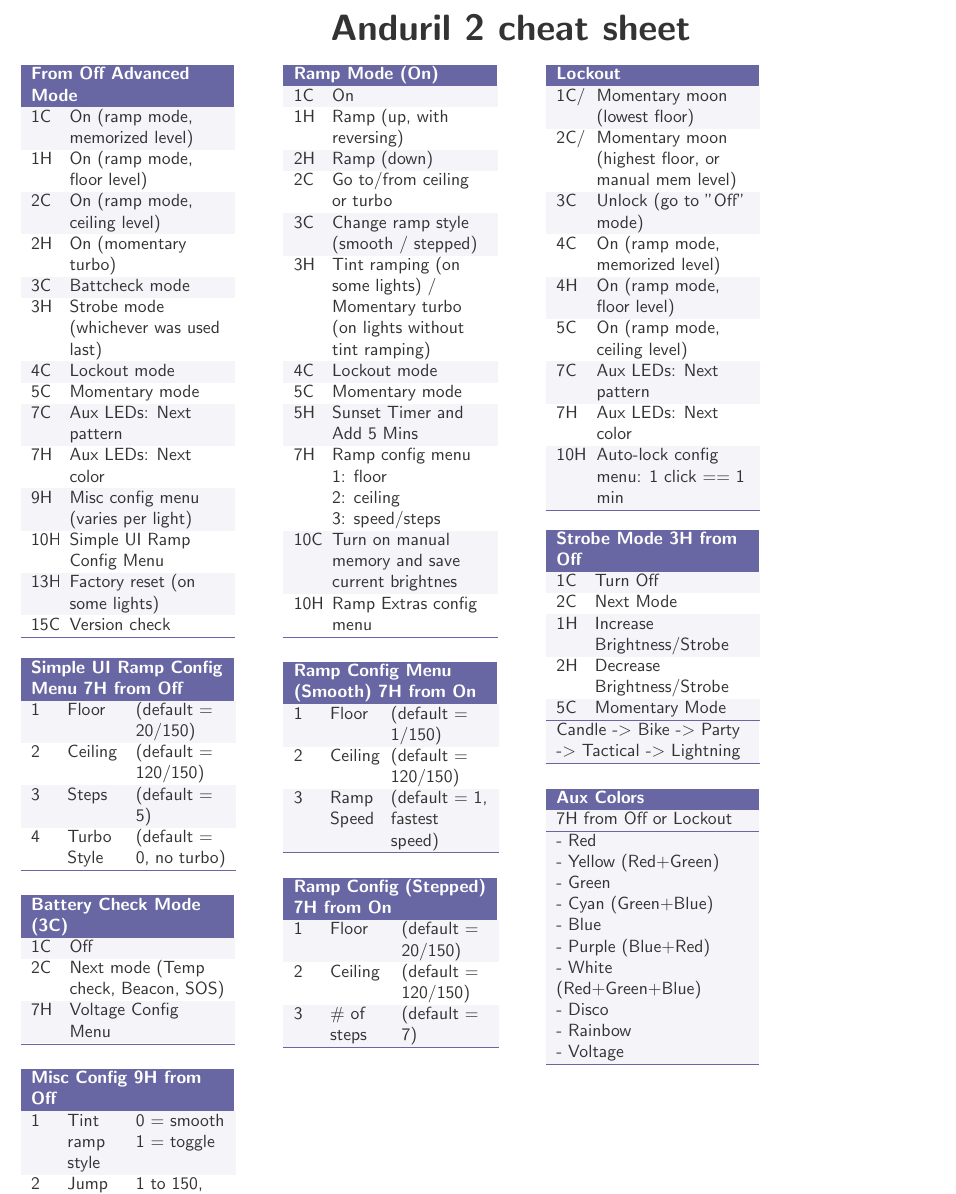
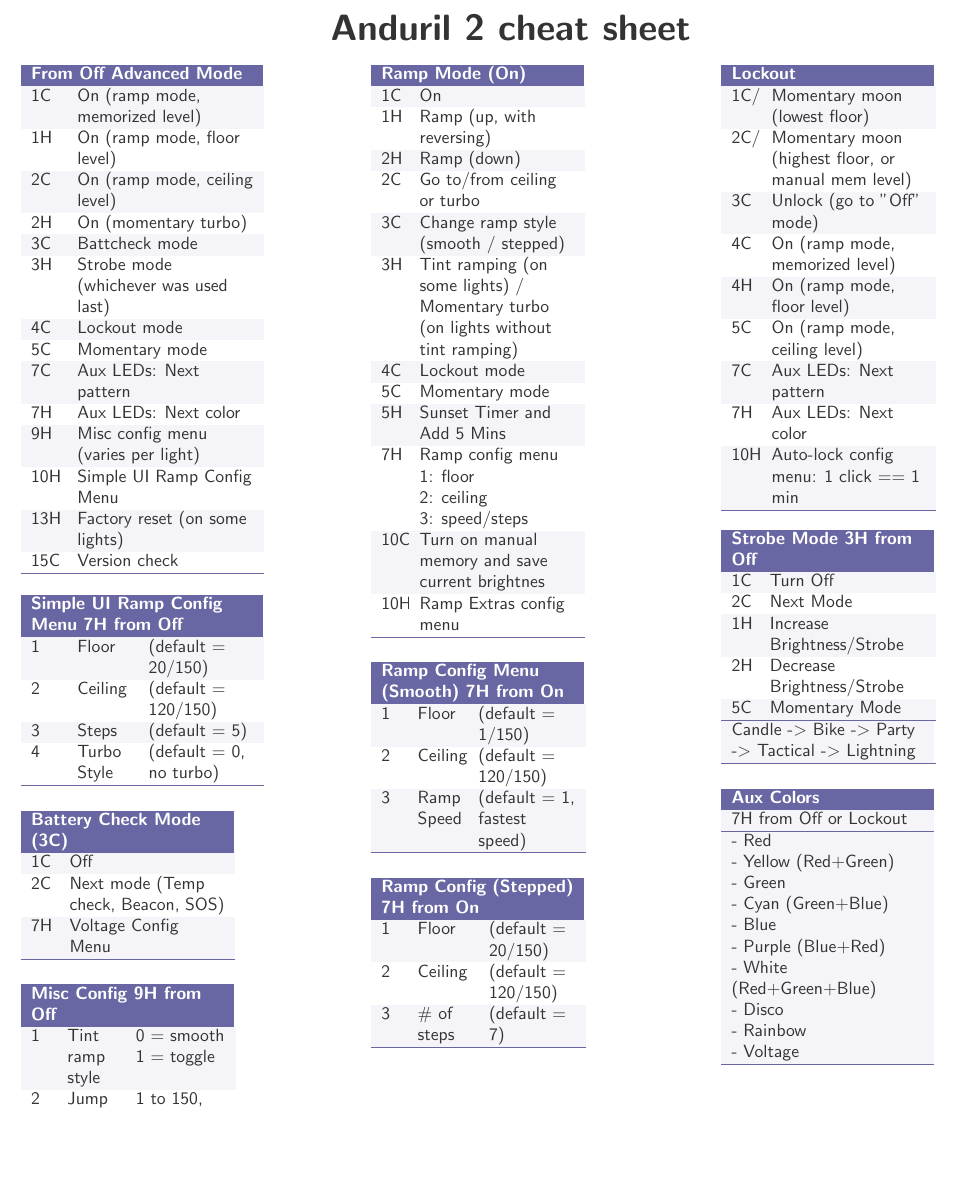
Before and after one commit to petong/anduril2-cheat-sheet, a LaTeX document (cheat2.tex): part of the page, cut so that both start at the same text, the shorter picture padded with empty space. Compiled offline with pdfLaTeX.

Commit message:
2 tables line up

```diff
--- a/cheat2.tex
+++ b/cheat2.tex
@@ -44,12 +44,12 @@
   {\huge\sffamily\bfseries Anduril 2 cheat sheet} \\
 \end{center}
 
-\begin{multicols*}{4}
+\begin{multicols*}{3}
 
 % From Off Advanced Mode
-\begin{tabularx}{3.833cm}{p{0.3433 cm} x{3.0897 cm} }
+\begin{tabularx}{3.80 cm}{p{0.50 cm} x{3.5 cm} }
 \SetRowColor{DarkBackground}
-\mymulticolumn{2}{x{3.833cm}}{\bf\textcolor{white}{From Off Advanced Mode}}  \tn
+\mymulticolumn{2}{x{4.41 cm}}{\bf\textcolor{white}{From Off Advanced Mode}}  \tn
 % Row 0
 \SetRowColor{LightBackground}
 1C & On (ramp mode, memorized level) \tn
@@ -111,9 +111,11 @@
 \par\addvspace{1.1em}
 
 % Simple UI Ramp Config
-\begin{tabularx}{3.833cm}{p{0.3033 cm} x{0.94023 cm} x{1.78947 cm} }
+% \begin{tabularx}{3.80 cm}{p{0.50 cm} x{3.5 cm} }
+\begin{tabularx}{3.8 cm}{p{0.50 cm} x{1 cm} x{2.08 cm} }
 \SetRowColor{DarkBackground}
-\mymulticolumn{3}{x{3.833cm}}{\bf\textcolor{white}{Simple UI Ramp Config Menu 7H from Off}}  \tn
+\mymulticolumn{3}{x{4.41 cm}}{\bf\textcolor{white}{Simple UI Ramp Config Menu 7H from Off}}  \tn
+% \mymulticolumn{2}{x{4.41 cm}}{\bf\textcolor{white}{From Off Advanced Mode}}  \tn
 % Row 0
 \SetRowColor{LightBackground}
 1 & Floor & (default = 20/150) \tn
```
